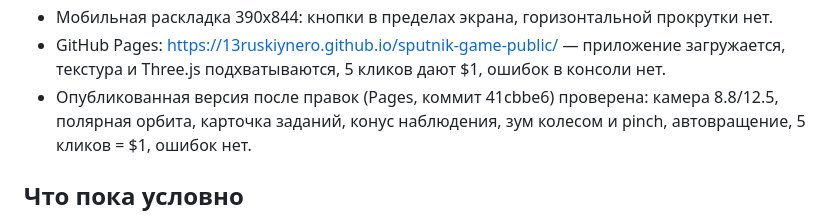
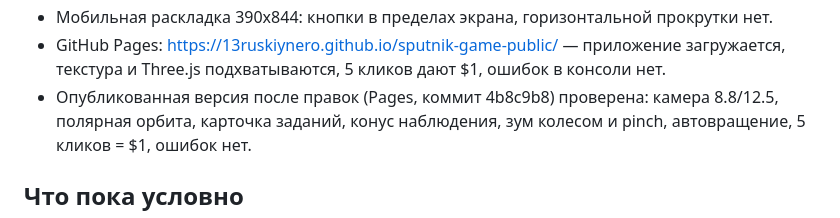
Before and after one commit to 13ruskiynero/sputnik-game-public, a Markdown page: docs/STATUS.md, the part around the change. Drawn GitHub-style.

Commit message:
mirror: 2026-10-17T19:53Z

```diff
--- a/docs/STATUS.md
+++ b/docs/STATUS.md
@@ -82,7 +82,7 @@ viewport 1280x800 и 390x844. Отдельно проверена сборка G
 - GitHub Pages: https://13ruskiynero.github.io/sputnik-game-public/ —
   приложение загружается, текстура и Three.js подхватываются, 5 кликов дают $1,
   ошибок в консоли нет.
-- Опубликованная версия после правок (Pages, коммит 41cbbe6) проверена:
+- Опубликованная версия после правок (Pages, коммит 4b8c9b8) проверена:
   камера 8.8/12.5, полярная орбита, карточка заданий, конус наблюдения,
   зум колесом и pinch, автовращение, 5 кликов = $1, ошибок нет.
 
```
